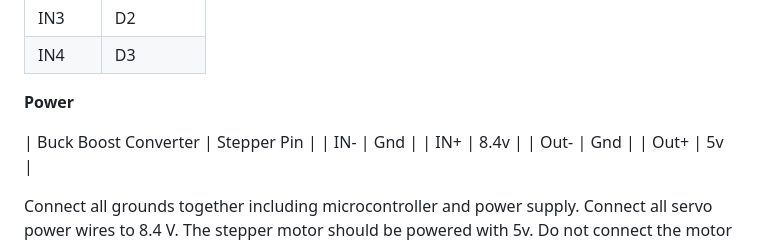
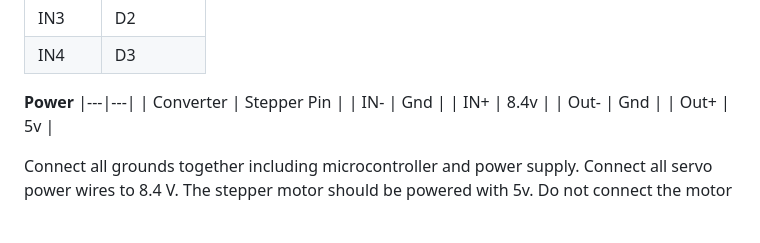
Before and after one commit to ryanjetplane1/Robot-Arm, a Markdown page: README.md, the part around the change. Rendered like a GitHub page; blank space fills up the shorter version.

```diff
--- a/README.md
+++ b/README.md
@@ -60,8 +60,8 @@ The base requires low torque so most steppers will work.
 | IN4 | D3 |
 
 **Power**
-
-| Buck Boost Converter | Stepper Pin |
+|---|---|
+| Converter | Stepper Pin |
 | IN- | Gnd |
 | IN+ | 8.4v |
 | Out- | Gnd |
```
